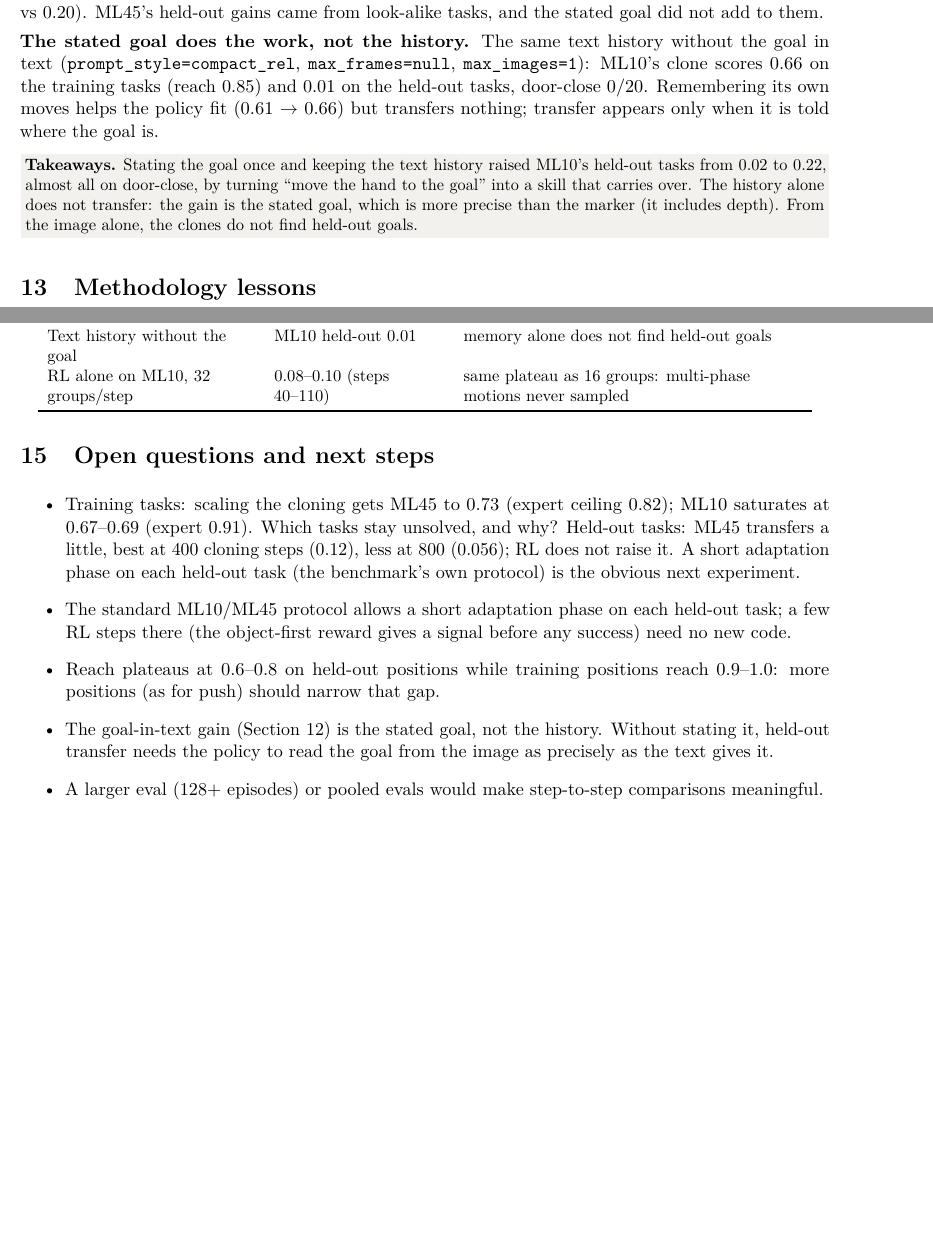
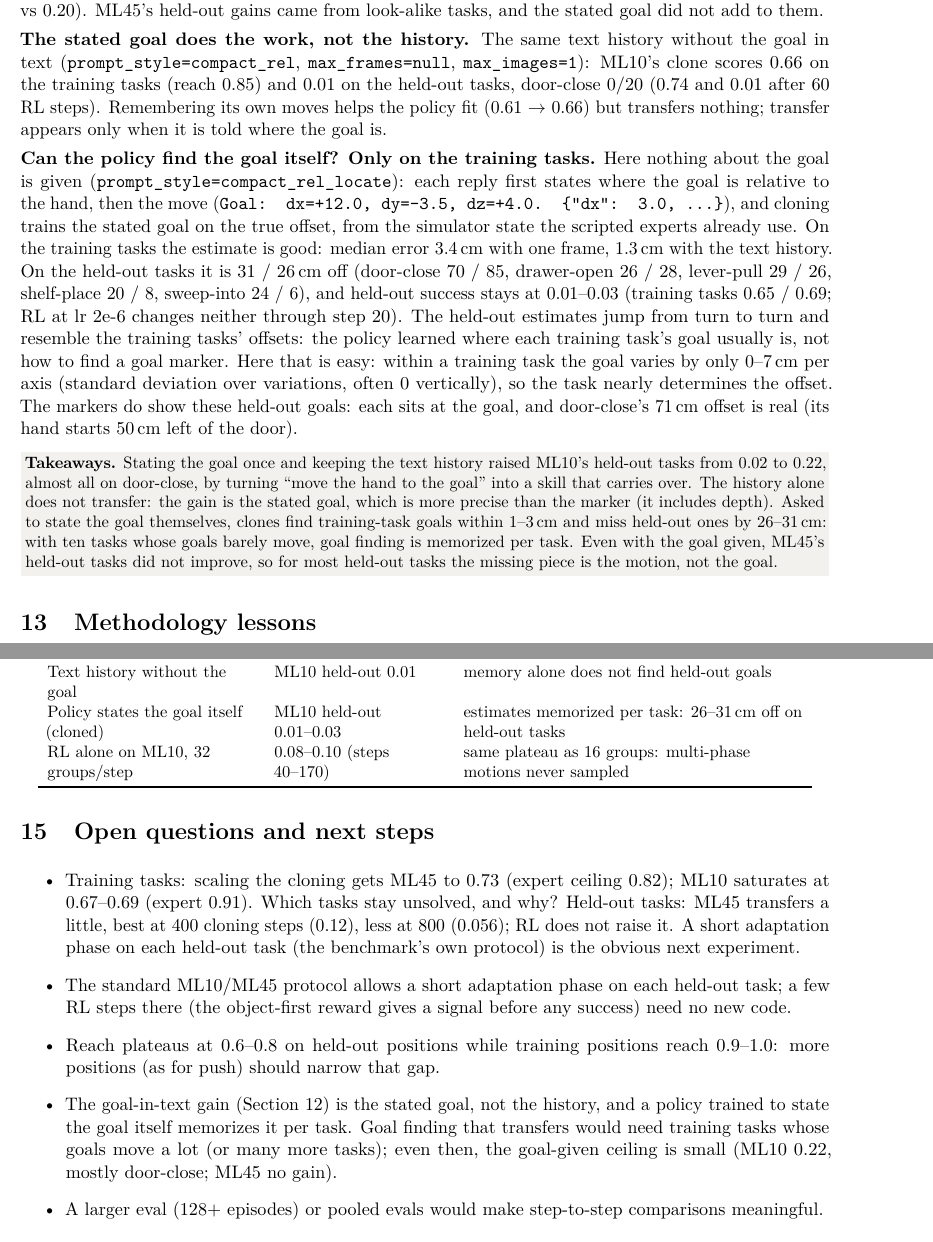
Before and after one commit to jesbu1/vlm-rl, a LaTeX document (reports/vlmrl_results.tex): two parts of pages 21 and 22 of 24 before the commit and two parts of pages 21 and 22 of 25 after it, joined at a grey line, cut so that both start at the same text, the shorter picture padded with empty space. Compiled offline with pdfLaTeX.

Commit message:
Goal-locate clones: training-task goals within 1-3 cm, held-out goals 26-31 cm off, held-out success 0.01-0.03; goal finding is memorized per task
Co-Authored-By: Claude Opus 5.5 <noreply@anthropic.com>

```diff
--- a/reports/vlmrl_results.tex
+++ b/reports/vlmrl_results.tex
@@ -673,13 +676,28 @@ came from look-alike tasks, and the stated goal did not add to them.
 
 \textbf{The stated goal does the work, not the history.} The same text history without the goal in text
 (\code{prompt\_style=compact\_rel}, \code{max\_frames=null}, \code{max\_images=1}): ML10's clone scores 0.66 on the
-training tasks (reach 0.85) and 0.01 on the held-out tasks, door-close 0/20. Remembering its own moves helps the policy
-fit (0.61 $\to$ 0.66) but transfers nothing; transfer appears only when it is told where the goal is.
+training tasks (reach 0.85) and 0.01 on the held-out tasks, door-close 0/20 (0.74 and 0.01 after 60 RL steps).
+Remembering its own moves helps the policy fit (0.61 $\to$ 0.66) but transfers nothing; transfer appears only when it
+is told where the goal is.
+
+\textbf{Can the policy find the goal itself? Only on the training tasks.} Here nothing about the goal is given
+(\code{prompt\_style=compact\_rel\_locate}): each reply first states where the goal is relative to the hand, then the move
+(\code{Goal: dx=+12.0, dy=-3.5, dz=+4.0. \{"dx": 3.0, \dots\}}), and cloning trains the stated goal on the true offset,
+from the simulator state the scripted experts already use. On the training tasks the estimate is good: median error
+3.4\,cm with one frame, 1.3\,cm with the text history. On the held-out tasks it is 31 / 26\,cm off (door-close 70 / 85,
+drawer-open 26 / 28, lever-pull 29 / 26, shelf-place 20 / 8, sweep-into 24 / 6), and held-out success stays at 0.01--0.03
+(training tasks 0.65 / 0.69; RL at lr 2e-6 changes neither through step 20). The held-out estimates jump from turn to
+turn and resemble the training tasks' offsets: the policy learned where each training task's goal usually is, not how to
+find a goal marker. Here that is easy: within a training task the goal varies by only 0--7\,cm per axis (standard
+deviation over variations, often 0 vertically), so the task nearly determines the offset. The markers do show these
+held-out goals: each sits at the goal, and door-close's 71\,cm offset is real (its hand starts 50\,cm left of the door).
 
 \takeaway{Stating the goal once and keeping the text history raised ML10's held-out tasks from 0.02 to 0.22, almost all
 on door-close, by turning ``move the hand to the goal'' into a skill that carries over. The history alone does not
-transfer: the gain is the stated goal, which is more precise than the marker (it includes depth). From the image alone,
-the clones do not find held-out goals.}
+transfer: the gain is the stated goal, which is more precise than the marker (it includes depth). Asked to state the
+goal themselves, clones find training-task goals within 1--3\,cm and miss held-out ones by 26--31\,cm: with ten tasks
+whose goals barely move, goal finding is memorized per task. Even with the goal given, ML45's held-out tasks did not
+improve, so for most held-out tasks the missing piece is the motion, not the goal.}
 
 \section{Methodology lessons}
 \label{sec:noise}
@@ -715,7 +733,8 @@ RL from the memorized clone & held-out flat or down & sharpens the memorized beh
 RL (lr 1e-5) from good clones & push held-out falls, ML10 level & sharpens on its own samples \\
 ML10 held-out tasks, one frame & $\approx$0 everywhere & too few training tasks for task transfer \\
 Text history without the goal & ML10 held-out 0.01 & memory alone does not find held-out goals \\
-RL alone on ML10, 32 groups/step & 0.08--0.10 (steps 40--110) & same plateau as 16 groups: multi-phase motions never sampled \\
+Policy states the goal itself (cloned) & ML10 held-out 0.01--0.03 & estimates memorized per task: 26--31\,cm off on held-out tasks \\
+RL alone on ML10, 32 groups/step & 0.08--0.10 (steps 40--170) & same plateau as 16 groups: multi-phase motions never sampled \\
 \bottomrule
 \end{tabular}\par}
 
@@ -729,8 +748,9 @@ RL alone on ML10, 32 groups/step & 0.08--0.10 (steps 40--110) & same plateau as
   object-first reward gives a signal before any success) need no new code.
 \item Reach plateaus at 0.6--0.8 on held-out positions while training positions reach 0.9--1.0: more positions (as for push)
   should narrow that gap.
-\item The goal-in-text gain (Section~\ref{sec:goalhist}) is the stated goal, not the history. Without stating it, held-out
-  transfer needs the policy to read the goal from the image as precisely as the text gives it.
+\item The goal-in-text gain (Section~\ref{sec:goalhist}) is the stated goal, not the history, and a policy trained to state
+  the goal itself memorizes it per task. Goal finding that transfers would need training tasks whose goals move a lot
+  (or many more tasks); even then, the goal-given ceiling is small (ML10 0.22, mostly door-close; ML45 no gain).
 \item A larger eval (128+ episodes) or pooled evals would make step-to-step comparisons meaningful.
 \end{itemize}
 
```
Also changed, not shown: HANDOFF.md (+13 -9 lines), docs/environments/metaworld.md (+3 -2 lines), reports/tables/runs.tex (+2 -0 lines), scripts/report_notes/metaworld.md (+5 -0 lines), scripts/report_notes/summary.md (+2 -1 lines), reports/figures/advmode.pdf, reports/figures/expert_gain.pdf, reports/figures/goalhist.pdf, reports/figures/maze_fixed.pdf, reports/figures/maze_procgen.pdf, reports/figures/ml10.pdf, reports/figures/pertask_heldout.pdf, reports/figures/pertask_ml45.pdf, reports/figures/push_clones.pdf, 10 more files, 2 other files.
